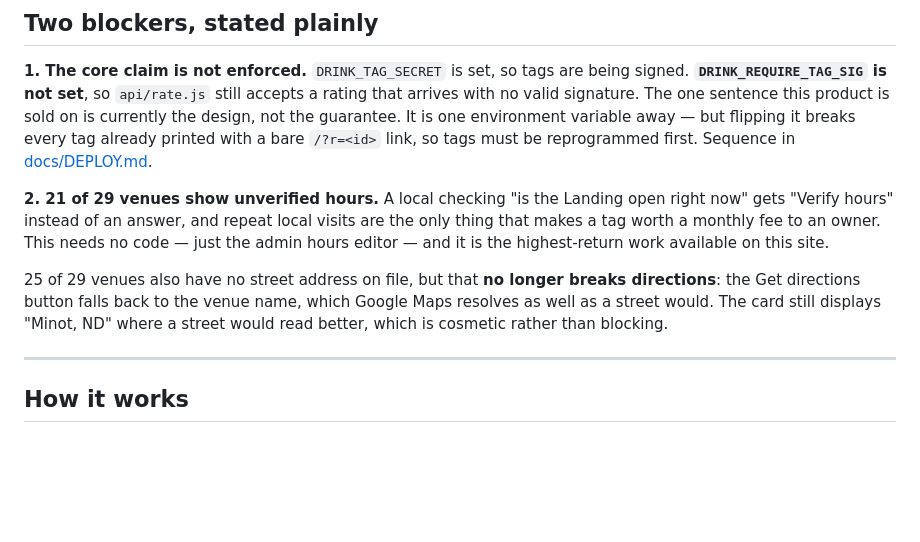
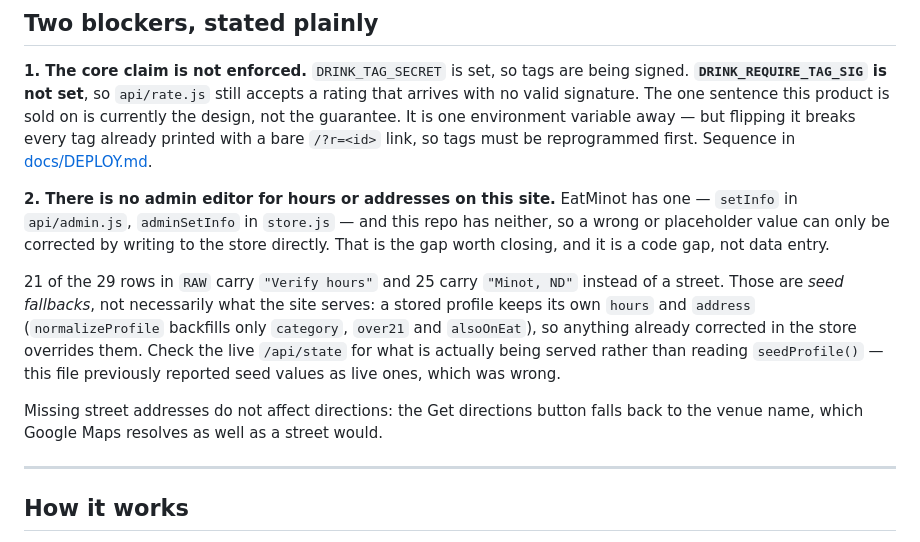
Before and after one commit to hipaasynth-svg/drinkminot, a Markdown page: README.md, the part around the change. GitHub-like rendering; blank space fills up the shorter version.

Commit message:
Stop reporting seed values as live data; name the real gap
Two corrections to what I wrote in this README.

First, I measured hours and addresses with seedProfile(), which reads the
hardcoded RAW array, and reported the result as a fact about the running site.
Wrong source. A stored profile keeps its own hours and address —
normalizeProfile backfills only category, over21 and alsoOnEat — so anything
already corrected in the store overrides the seed, and the live site can differ
from RAW entirely. /api/state is what to read for live values.

Second, and worse: I told the reader to fix hours with "the admin hours
editor". This repo has no such thing. EatMinot has setInfo in api/admin.js and
adminSetInfo in store.js; neither exists here, which is exactly what the audit's
4.2 already said. So a wrong or placeholder value on this site cannot be
corrected from the console at all.

That missing editor is the actual gap, and it is a code gap rather than an
afternoon of data entry. The README now says so instead of pointing at a tool
that does not exist.

Co-Authored-By: Claude Opus 5 <noreply@anthropic.com>
Claude-Session: https://claude.ai/code/session_01NhPCuyHqeABgA6NXqUDQBk

```diff
--- a/README.md
+++ b/README.md
@@ -53,15 +53,20 @@ not the guarantee. It is one environment variable away — but flipping it break
 already printed with a bare `/?r=<id>` link, so tags must be reprogrammed first. Sequence in
 [docs/DEPLOY.md](docs/DEPLOY.md#rolling-out-signed-tags).
 
-**2. 21 of 29 venues show unverified hours.** A local checking "is the Landing open right
-now" gets "Verify hours" instead of an answer, and repeat local visits are the only thing
-that makes a tag worth a monthly fee to an owner. This needs no code — just the admin hours
-editor — and it is the highest-return work available on this site.
+**2. There is no admin editor for hours or addresses on this site.** EatMinot has one —
+`setInfo` in `api/admin.js`, `adminSetInfo` in `store.js` — and this repo has neither, so a
+wrong or placeholder value can only be corrected by writing to the store directly. That is
+the gap worth closing, and it is a code gap, not data entry.
 
-25 of 29 venues also have no street address on file, but that **no longer breaks
-directions**: the Get directions button falls back to the venue name, which Google Maps
-resolves as well as a street would. The card still displays "Minot, ND" where a street would
-read better, which is cosmetic rather than blocking.
+21 of the 29 rows in `RAW` carry `"Verify hours"` and 25 carry `"Minot, ND"` instead of a
+street. Those are *seed fallbacks*, not necessarily what the site serves: a stored profile
+keeps its own `hours` and `address` (`normalizeProfile` backfills only `category`, `over21`
+and `alsoOnEat`), so anything already corrected in the store overrides them. Check the live
+`/api/state` for what is actually being served rather than reading `seedProfile()` — this
+file previously reported seed values as live ones, which was wrong.
+
+Missing street addresses do not affect directions: the Get directions button falls back to
+the venue name, which Google Maps resolves as well as a street would.
 
 ---
 
```
